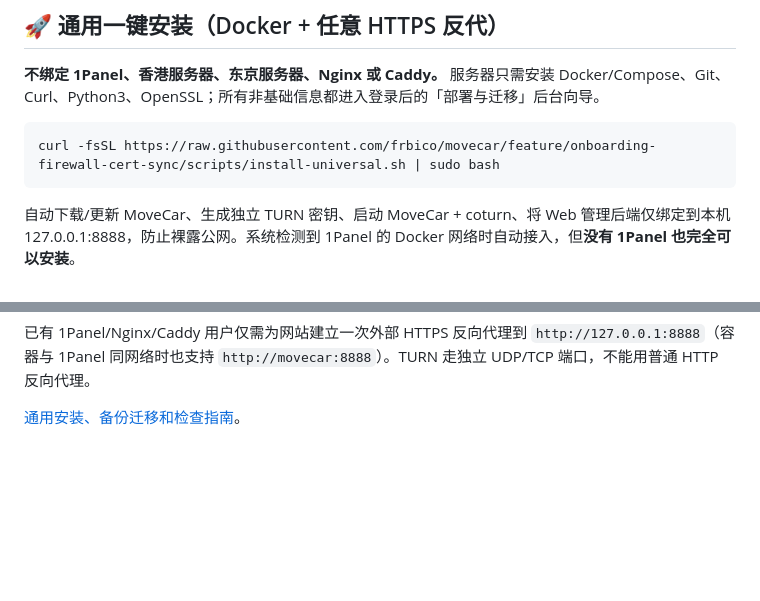
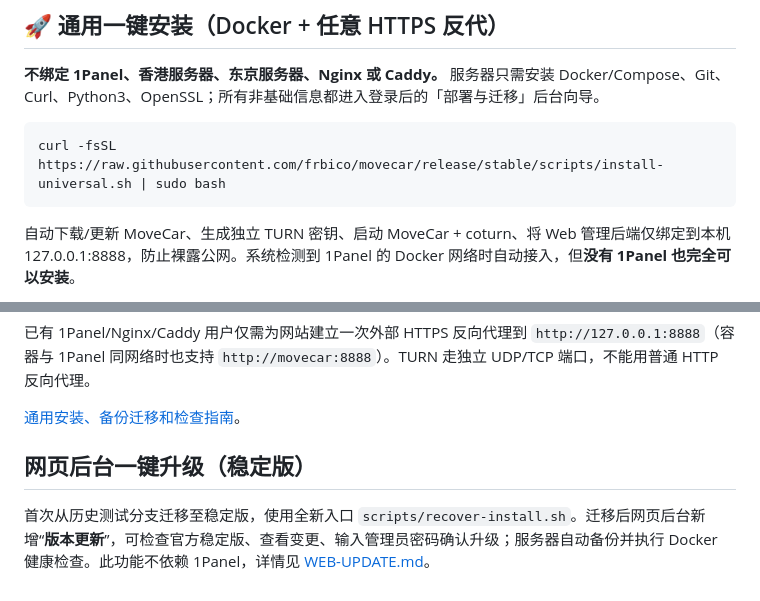
Before and after one commit to frbico/movecar, a Markdown page: README.md, 2 parts joined by grey strips. Rendered like a GitHub page; blank space fills up the shorter version.

Commit message:
docs: recommend stable release updater instead of repeated feature-branch install commands

````diff
--- a/README.md
+++ b/README.md
@@ -204,7 +204,7 @@ Android CI 产出的占位 Firebase APK **不能用于实际来电**；需为仓
 **不绑定 1Panel、香港服务器、东京服务器、Nginx 或 Caddy。** 服务器只需安装 Docker/Compose、Git、Curl、Python3、OpenSSL；所有非基础信息都进入登录后的「部署与迁移」后台向导。
 
 ```bash
-curl -fsSL https://raw.githubusercontent.com/frbico/movecar/feature/onboarding-firewall-cert-sync/scripts/install-universal.sh | sudo bash
+curl -fsSL https://raw.githubusercontent.com/frbico/movecar/release/stable/scripts/install-universal.sh | sudo bash
 ```
 
 自动下载/更新 MoveCar、生成独立 TURN 密钥、启动 MoveCar + coturn、将 Web 管理后端仅绑定到本机 127.0.0.1:8888，防止裸露公网。系统检测到 1Panel 的 Docker 网络时自动接入，但**没有 1Panel 也完全可以安装**。
@@ -216,3 +216,8 @@ curl -fsSL https://raw.githubusercontent.com/frbico/movecar/feature/onboarding-f
 已有 1Panel/Nginx/Caddy 用户仅需为网站建立一次外部 HTTPS 反向代理到 `http://127.0.0.1:8888`（容器与 1Panel 同网络时也支持 `http://movecar:8888`）。TURN 走独立 UDP/TCP 端口，不能用普通 HTTP 反向代理。
 
 [通用安装、备份迁移和检查指南](DEPLOY-ANYWHERE.md)。
+
+
+## 网页后台一键升级（稳定版）
+
+首次从历史测试分支迁移至稳定版，使用全新入口 `scripts/recover-install.sh`。迁移后网页后台新增“**版本更新**”，可检查官方稳定版、查看变更、输入管理员密码确认升级；服务器自动备份并执行 Docker 健康检查。此功能不依赖 1Panel，详情见 [WEB-UPDATE.md](WEB-UPDATE.md)。
````
